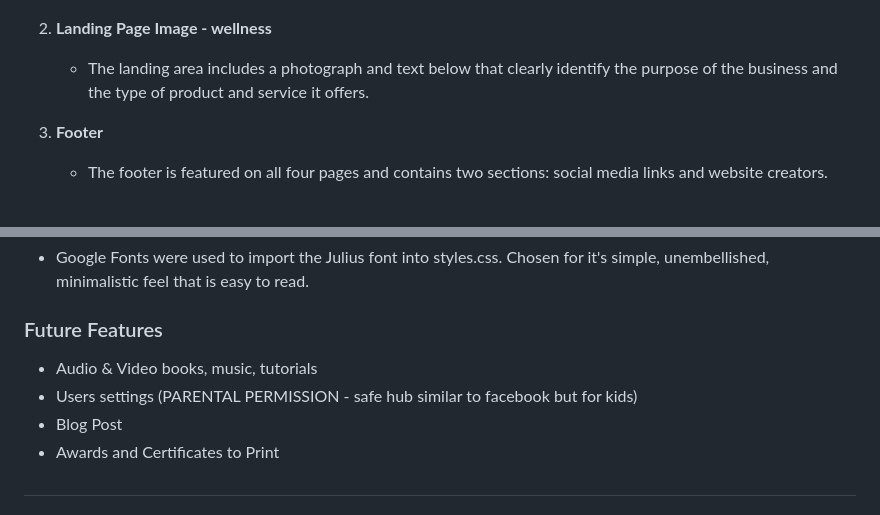
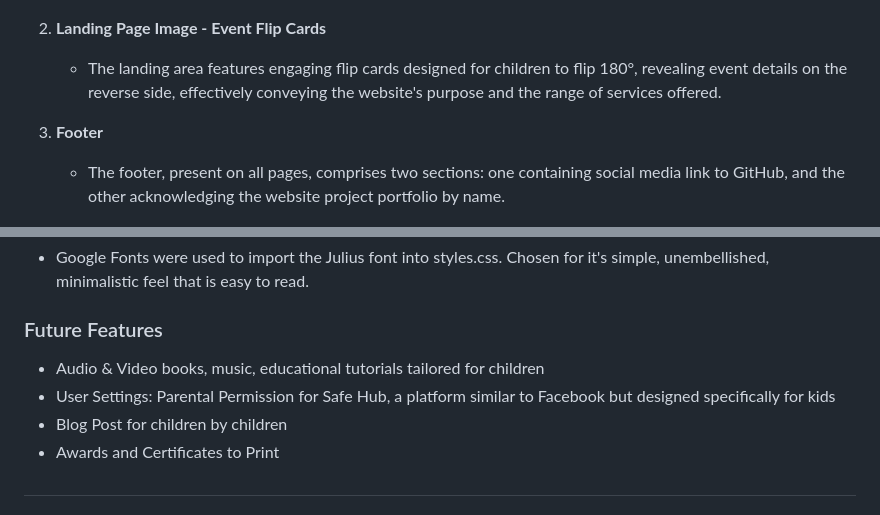
Before and after one commit to AmandaCIdev/full-stack-capstone, a Markdown page: README.md, 2 parts joined by grey strips. Rendered like a GitHub page.

Commit message:
Add: readme md

```diff
--- a/README.md
+++ b/README.md
@@ -136,11 +136,11 @@ learn, explore, and grow. Additionally, it will incorporate CRUD functionality t
 <img src="static/images/logo.jpeg" width="100%" height="100%">
 </p>
 
-2. **Landing Page Image - wellness**
-   - The landing area includes a photograph and text below that clearly identify the purpose of the business and the type of product and service it offers.
+2. **Landing Page Image - Event Flip Cards**
+   - The landing area features engaging flip cards designed for children to flip 180°, revealing event details on the reverse side, effectively conveying the website's purpose and the range of services offered.
 
 3. **Footer**
-   - The footer is featured on all four pages and contains two sections: social media links and website creators.
+   - The footer, present on all pages, comprises two sections: one containing social media link to GitHub, and the other acknowledging the website project portfolio by name.
 
   <p align="center">
   <img src="static/images/Default.jpeg" width="100%" height="100%">
@@ -168,9 +168,9 @@ learn, explore, and grow. Additionally, it will incorporate CRUD functionality t
 
 
 ### Future Features
-- Audio & Video books, music, tutorials
-- Users settings (PARENTAL PERMISSION - safe hub similar to facebook but for kids)
-- Blog Post
+- Audio & Video books, music, educational tutorials tailored for children
+- User Settings: Parental Permission for Safe Hub, a platform similar to Facebook but designed specifically for kids
+- Blog Post for children by children
 - Awards and Certificates to Print
 
 #
```
